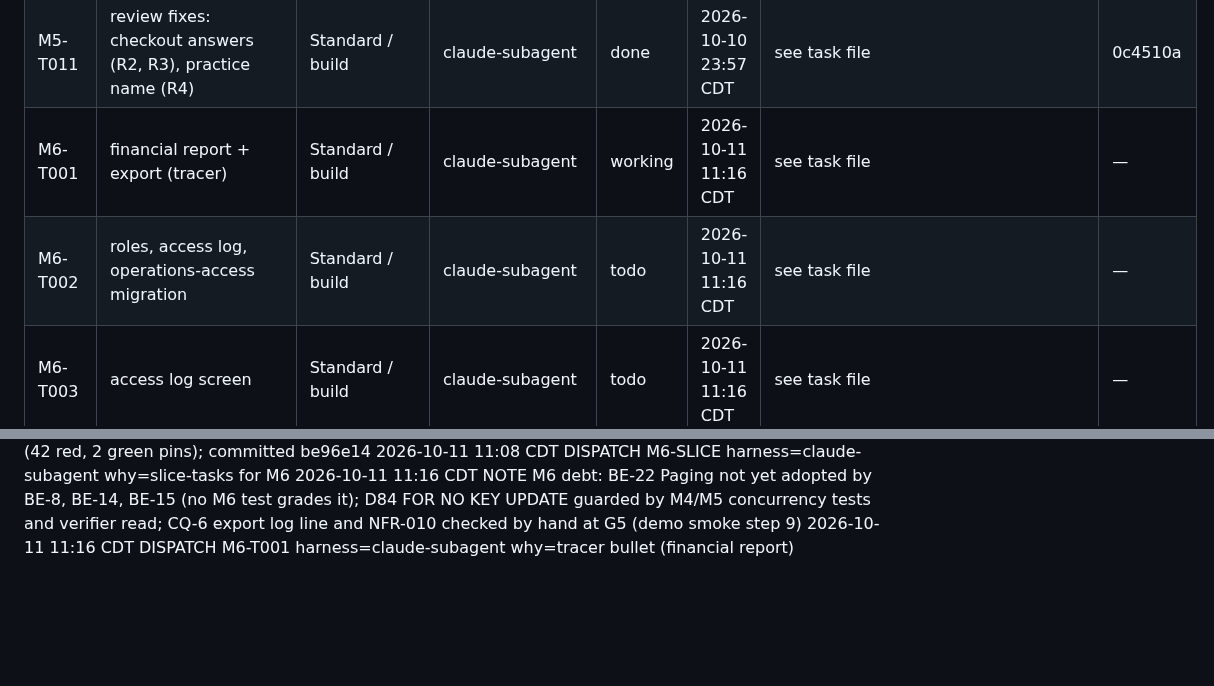
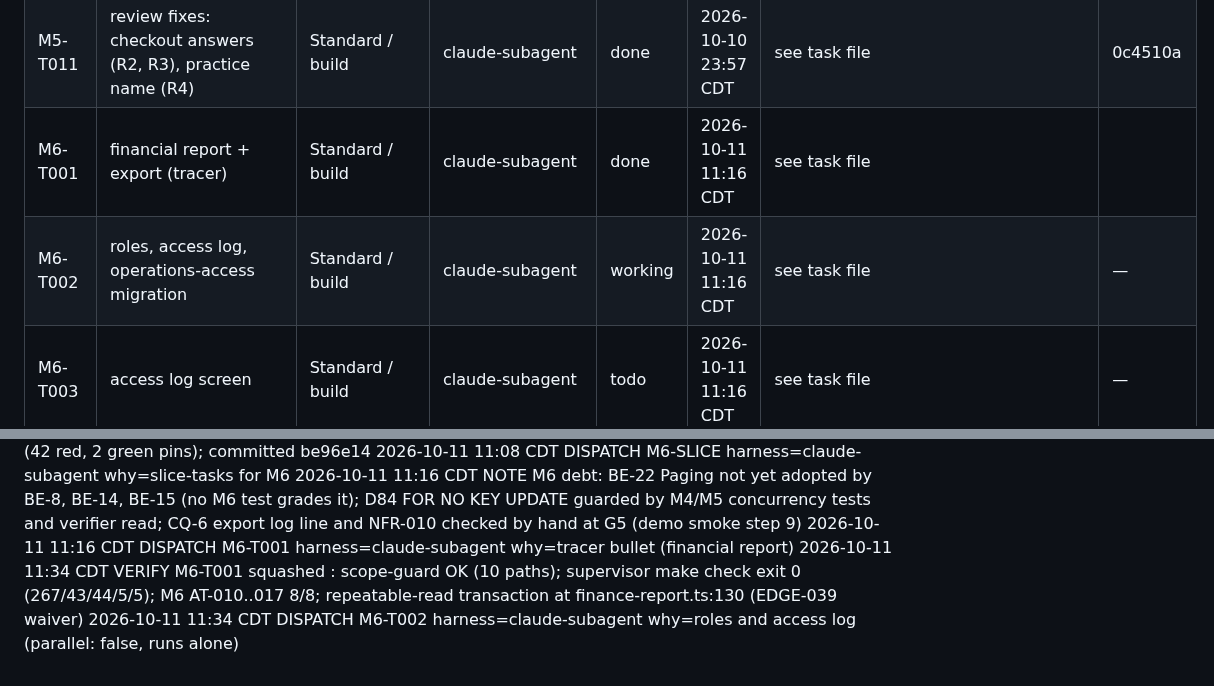
Before and after one commit to hisefath/cerbo-supplement-store, a Markdown page: .handoff/TRACKER.md, 2 parts joined by grey strips. Rendered like a GitHub page; blank space fills up the shorter version.

Commit message:
chore(m6): record T001, dispatch T002
Co-Authored-By: Claude Opus 5.5 <noreply@anthropic.com>

```diff
--- a/.handoff/TRACKER.md
+++ b/.handoff/TRACKER.md
@@ -30,8 +30,8 @@ several harnesses read it and the repo is public.
 | M5-T009 | S7 stock page fixes | Standard / build | claude-subagent | done | 2026-10-10 23:16 CDT | see task file | 12acb25 |
 | M5-T010 | S6 dashboard fixes | Standard / build | claude-subagent | done | 2026-10-10 23:16 CDT | see task file | 635d015 |
 | M5-T011 | review fixes: checkout answers (R2, R3), practice name (R4) | Standard / build | claude-subagent | done | 2026-10-10 23:57 CDT | see task file | 0c4510a |
-| M6-T001 | financial report + export (tracer) | Standard / build | claude-subagent | working | 2026-10-11 11:16 CDT | see task file | — |
-| M6-T002 | roles, access log, operations-access migration | Standard / build | claude-subagent | todo | 2026-10-11 11:16 CDT | see task file | — |
+| M6-T001 | financial report + export (tracer) | Standard / build | claude-subagent | done | 2026-10-11 11:16 CDT | see task file |  |
+| M6-T002 | roles, access log, operations-access migration | Standard / build | claude-subagent | working | 2026-10-11 11:16 CDT | see task file | — |
 | M6-T003 | access log screen | Standard / build | claude-subagent | todo | 2026-10-11 11:16 CDT | see task file | — |
 | M6-T004 | system health + uptime pings | Standard / build | claude-subagent | todo | 2026-10-11 11:16 CDT | see task file | — |
 | M6-T005 | platform health + volume | Standard / build | claude-subagent | todo | 2026-10-11 11:16 CDT | see task file | — |
@@ -520,3 +520,5 @@ several harnesses read it and the repo is public.
 2026-10-11 11:08 CDT DISPATCH M6-SLICE harness=claude-subagent why=slice-tasks for M6
 2026-10-11 11:16 CDT NOTE M6 debt: BE-22 Paging not yet adopted by BE-8, BE-14, BE-15 (no M6 test grades it); D84 FOR NO KEY UPDATE guarded by M4/M5 concurrency tests and verifier read; CQ-6 export log line and NFR-010 checked by hand at G5 (demo smoke step 9)
 2026-10-11 11:16 CDT DISPATCH M6-T001 harness=claude-subagent why=tracer bullet (financial report)
+2026-10-11 11:34 CDT VERIFY M6-T001 squashed : scope-guard OK (10 paths); supervisor make check exit 0 (267/43/44/5/5); M6 AT-010..017 8/8; repeatable-read transaction at finance-report.ts:130 (EDGE-039 waiver)
+2026-10-11 11:34 CDT DISPATCH M6-T002 harness=claude-subagent why=roles and access log (parallel: false, runs alone)
```
